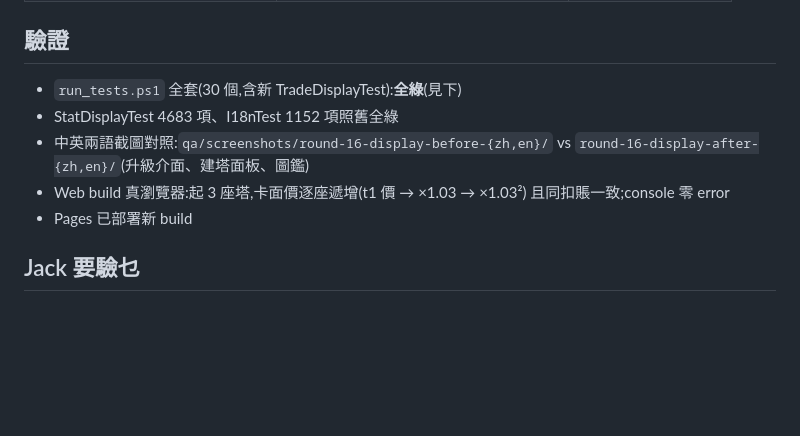
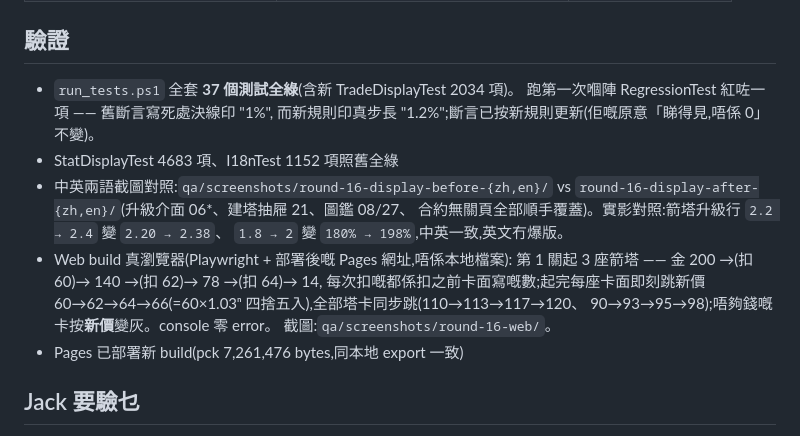
Before and after one commit to jackncw/game-towerdefence, a Markdown page: docs/reports/round-16-display-report.md, the part around the change. GitHub-like rendering; blank space fills up the shorter version.

Commit message:
Round-16 report: verification numbers from suite + live browser run
Co-Authored-By: Claude Fable 5 <noreply@anthropic.com>

```diff
--- a/docs/reports/round-16-display-report.md
+++ b/docs/reports/round-16-display-report.md
@@ -99,13 +99,21 @@ TradeDisplayTest 逐座斷言。
 
 ## 驗證
 
-- `run_tests.ps1` 全套(30 個,含新 TradeDisplayTest):**全綠**(見下)
+- `run_tests.ps1` 全套 **37 個測試全綠**(含新 TradeDisplayTest 2034 項)。
+  跑第一次嗰陣 RegressionTest 紅咗一項 —— 舊斷言寫死處決線印 "1%",
+  而新規則印真步長 "1.2%";斷言已按新規則更新(佢嘅原意「睇得見,唔係 0」不變)。
 - StatDisplayTest 4683 項、I18nTest 1152 項照舊全綠
 - 中英兩語截圖對照:`qa/screenshots/round-16-display-before-{zh,en}/` vs
-  `round-16-display-after-{zh,en}/`(升級介面、建塔面板、圖鑑)
-- Web build 真瀏覽器:起 3 座塔,卡面價逐座遞增(t1 價 → ×1.03 → ×1.03²)
-  且同扣賬一致;console 零 error
-- Pages 已部署新 build
+  `round-16-display-after-{zh,en}/`(升級介面 06*、建塔抽屜 21、圖鑑 08/27、
+  合約無關頁全部順手覆蓋)。實影對照:箭塔升級行 `2.2 → 2.4` 變 `2.20 → 2.38`、
+  `1.8 → 2` 變 `180% → 198%`,中英一致,英文冇爆版。
+- Web build 真瀏覽器(Playwright + 部署後嘅 Pages 網址,唔係本地檔案):
+  第 1 關起 3 座箭塔 —— 金 200 →(扣 60)→ 140 →(扣 62)→ 78 →(扣 64)→ 14,
+  每次扣嘅都係扣之前卡面寫嘅數;起完每座卡面即刻跳新價
+  60→62→64→66(=60×1.03ⁿ 四捨五入),全部塔卡同步跳(110→113→117→120、
+  90→93→95→98);唔夠錢嘅卡按**新價**變灰。console 零 error。
+  截圖:`qa/screenshots/round-16-web/`。
+- Pages 已部署新 build(pck 7,261,476 bytes,同本地 export 一致)
 
 ## Jack 要驗乜
 
```
